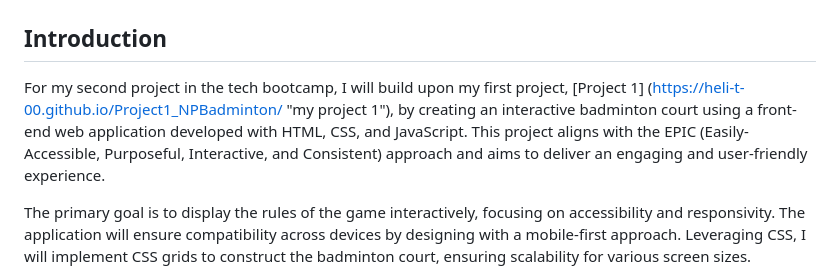
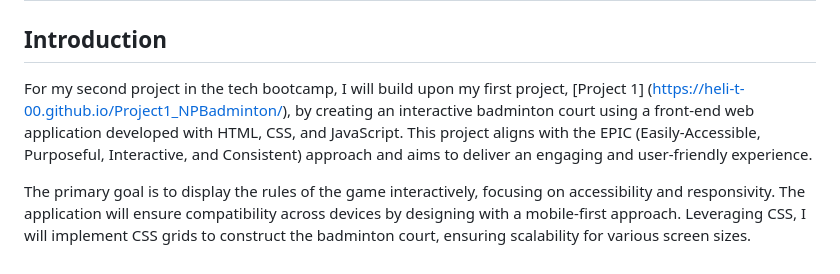
Before and after one commit to heli-t-00/Project2_badmintonCourt, a Markdown page: README.md, the part around the change. GitHub-like rendering.

Commit message:
updated hyperlink

```diff
--- a/README.md
+++ b/README.md
@@ -2,7 +2,7 @@
 
 ## Introduction
 
-For my second project in the tech bootcamp, I will build upon my first project, [Project 1] (https://heli-t-00.github.io/Project1_NPBadminton/ "my project 1"), by creating an interactive badminton court using a front-end web application developed with HTML, CSS, and JavaScript.
+For my second project in the tech bootcamp, I will build upon my first project, [Project 1] (https://heli-t-00.github.io/Project1_NPBadminton/), by creating an interactive badminton court using a front-end web application developed with HTML, CSS, and JavaScript.
 This project aligns with the EPIC (Easily-Accessible, Purposeful, Interactive, and Consistent) approach and aims to deliver an engaging and user-friendly experience.
 
 The primary goal is to display the rules of the game interactively, focusing on accessibility and responsivity. The application will ensure compatibility across devices by designing with a mobile-first approach. Leveraging CSS, I will implement CSS grids to construct the badminton court, ensuring scalability for various screen sizes.
```
